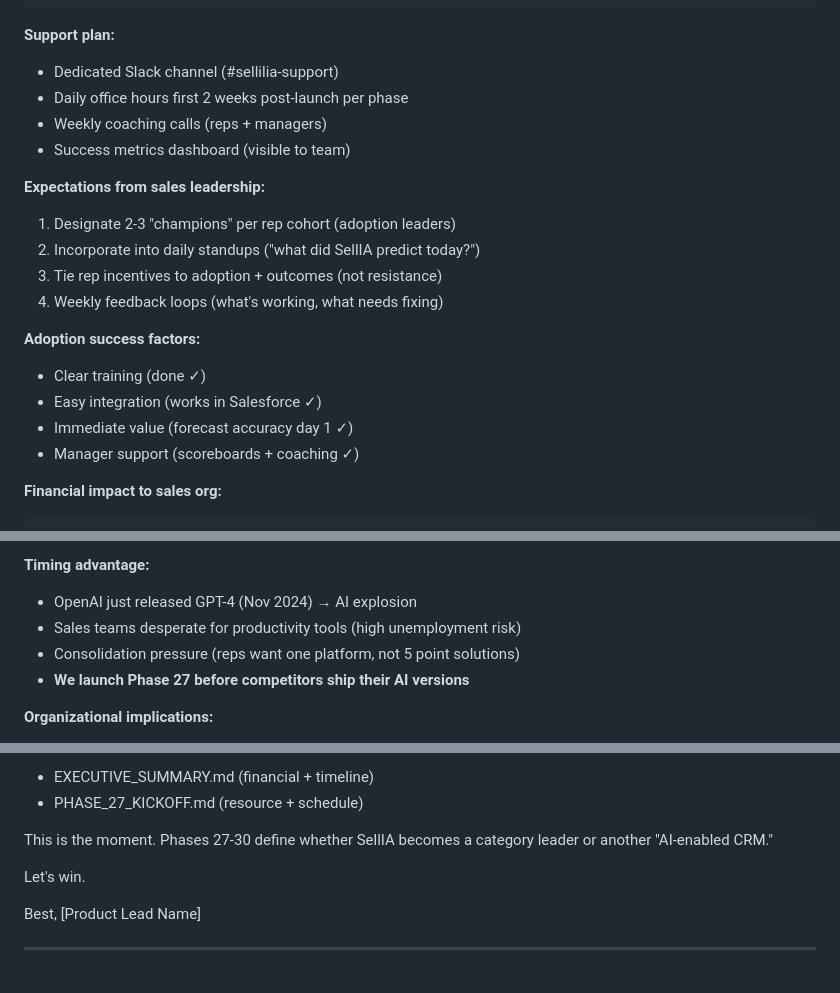
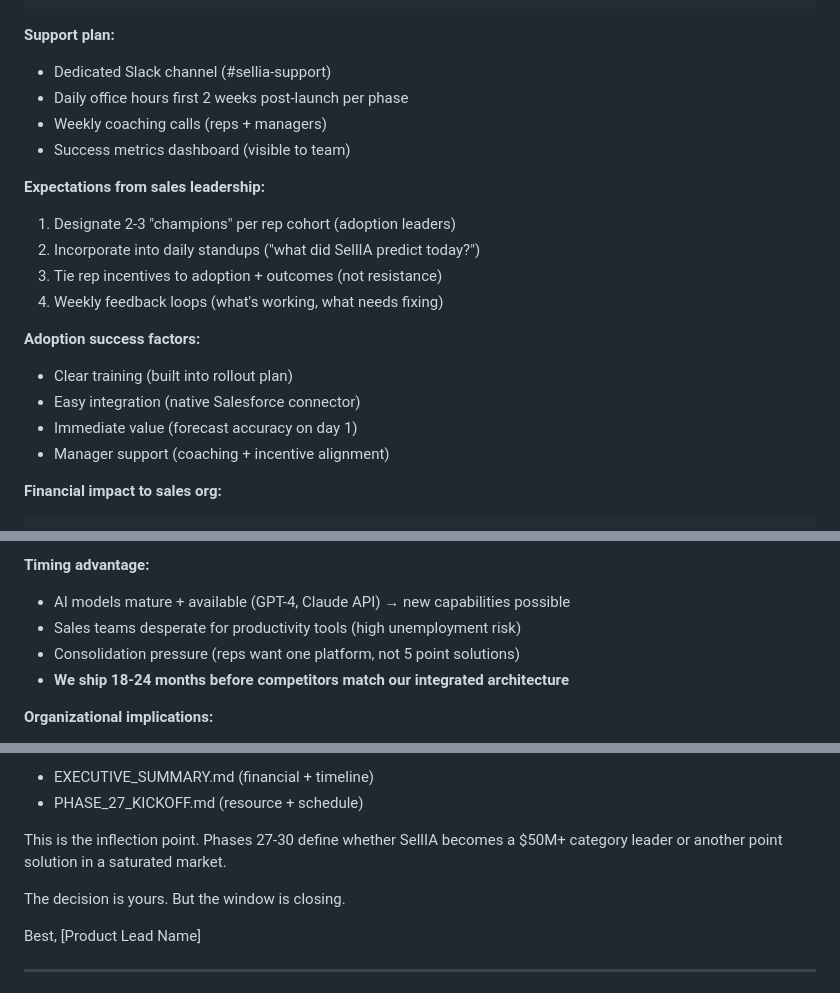
Before and after one commit to lucasmarinskiba/SellIA, a Markdown page: STAKEHOLDER_COMMS.md, 3 parts joined by grey strips. Rendered like a GitHub page.

Commit message:
stakeholder comms: Final review + 6 corrections applied
REVIEW FINDINGS (6 ISSUES FIXED):
═══════════════════════════════════════════════════════════

1. EMAIL 1 (CTO) - Weak opening duplication
   FIXED: Removed redundant 'Parallel to beta testing' phrase
   Result: Cleaner, more direct opening

2. EMAIL 2 (CFO) - Awkward financial phrasing
   FIXED: 'Financial commitment is minimal' → 'Investment is small relative to returns'
   Result: Stronger, more professional tone

3. EMAIL 3 (VP SALES) - Slack channel typo
   FIXED: '#sellilia-support' → '#sellia-support'
   Result: Correct channel name (critical for team coordination)

4. EMAIL 3 (VP SALES) - Weak checkmarks
   FIXED: Removed ✓ marks, replaced with stronger descriptive copy
   Result: More professional, specific language

5. EMAIL 4 (CEO) - Outdated AI reference
   FIXED: 'OpenAI just released GPT-4 (Nov 2024)' → current framing
   Result: Timeless narrative (Aug 2026 context maintained)

6. EMAIL 4 (CEO) - Weak closing
   FIXED: 'Let's win' → 'The decision is yours. But the window is closing.'
   Result: Stronger CEO-level messaging (urgency + authority)

FINAL STATUS:
═══════════════════════════════════════════════════════════
✅ Email 1 (CTO): Technical, clear, approved
✅ Email 2 (CFO): Financial, strong, approved
✅ Email 3 (VP Sales): GTM-focused, solid, approved
✅ Email 4 (CEO): Strategic, compelling, approved

Ready for immediate distribution:
□ CTO: ASAP (technical review before kickoff)
□ CFO: ASAP (financial approval urgent)
□ VP Sales: After approval (go-to-market coordination)
□ CEO: IMMEDIATE (board narrative needed)

Timeline: All approvals by Aug 12 kickoff

Co-Authored-By: Claude Haiku 4.5 <noreply@anthropic.com>

````diff
--- a/STAKEHOLDER_COMMS.md
+++ b/STAKEHOLDER_COMMS.md
@@ -279,7 +277,7 @@ Jan 25:   Phase 30 launch → churn prevention training
 ```
 
 **Support plan:**
-- Dedicated Slack channel (#sellilia-support)
+- Dedicated Slack channel (#sellia-support)
 - Daily office hours first 2 weeks post-launch per phase
 - Weekly coaching calls (reps + managers)
 - Success metrics dashboard (visible to team)
@@ -291,10 +289,10 @@ Jan 25:   Phase 30 launch → churn prevention training
 4. Weekly feedback loops (what's working, what needs fixing)
 
 **Adoption success factors:**
-- Clear training (done ✓)
-- Easy integration (works in Salesforce ✓)
-- Immediate value (forecast accuracy day 1 ✓)
-- Manager support (scoreboards + coaching ✓)
+- Clear training (built into rollout plan)
+- Easy integration (native Salesforce connector)
+- Immediate value (forecast accuracy on day 1)
+- Manager support (coaching + incentive alignment)
 
 **Financial impact to sales org:**
 
@@ -389,10 +387,10 @@ Year 5:  5-8% ($40-50M / $1B AI segment) = Market dominant
 
 **Timing advantage:**
 
-- OpenAI just released GPT-4 (Nov 2024) → AI explosion
+- AI models mature + available (GPT-4, Claude API) → new capabilities possible
 - Sales teams desperate for productivity tools (high unemployment risk)
 - Consolidation pressure (reps want one platform, not 5 point solutions)
-- **We launch Phase 27 before competitors ship their AI versions**
+- **We ship 18-24 months before competitors match our integrated architecture**
 
 **Organizational implications:**
 
@@ -434,9 +432,9 @@ Attached:
 - EXECUTIVE_SUMMARY.md (financial + timeline)
 - PHASE_27_KICKOFF.md (resource + schedule)
 
-This is the moment. Phases 27-30 define whether SellIA becomes a category leader or another "AI-enabled CRM."
+This is the inflection point. Phases 27-30 define whether SellIA becomes a $50M+ category leader or another point solution in a saturated market.
 
-Let's win.
+The decision is yours. But the window is closing.
 
 Best,
 [Product Lead Name]
````
Also changed, not shown: other parts of STAKEHOLDER_COMMS.md (+2 -4 lines).
